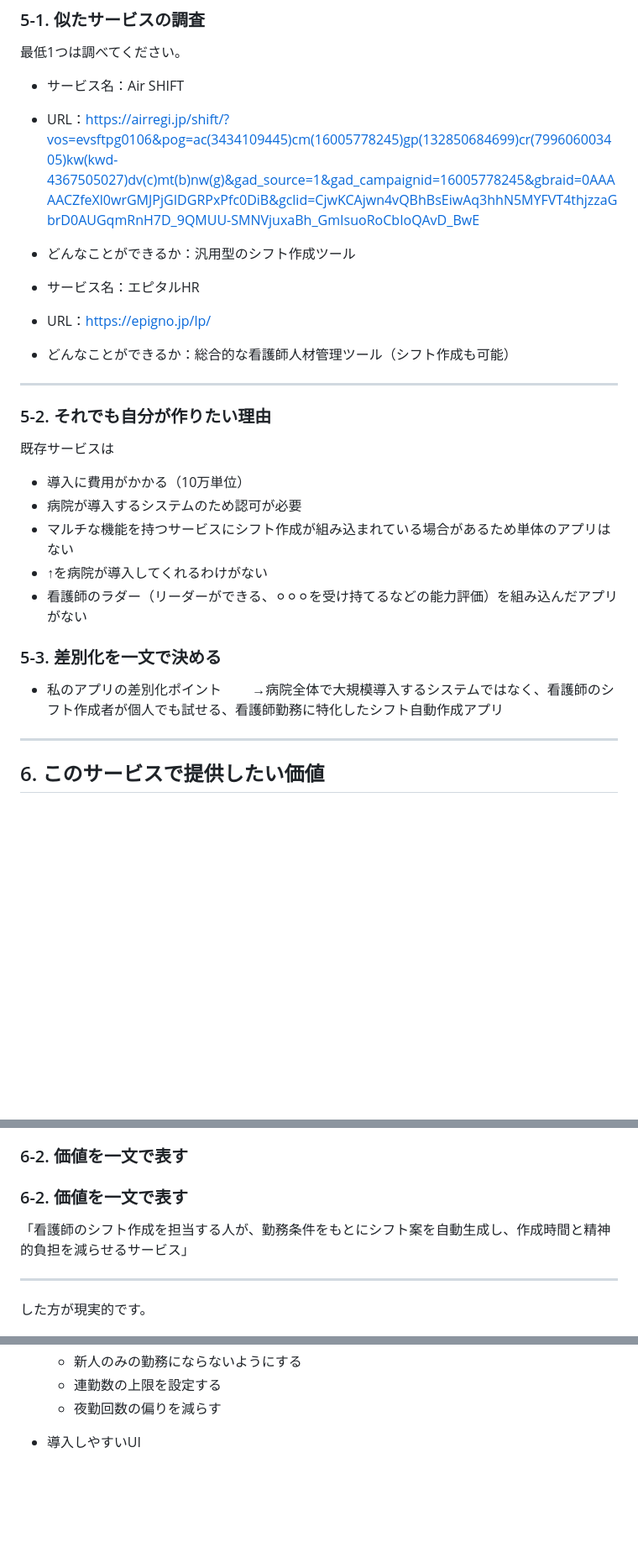
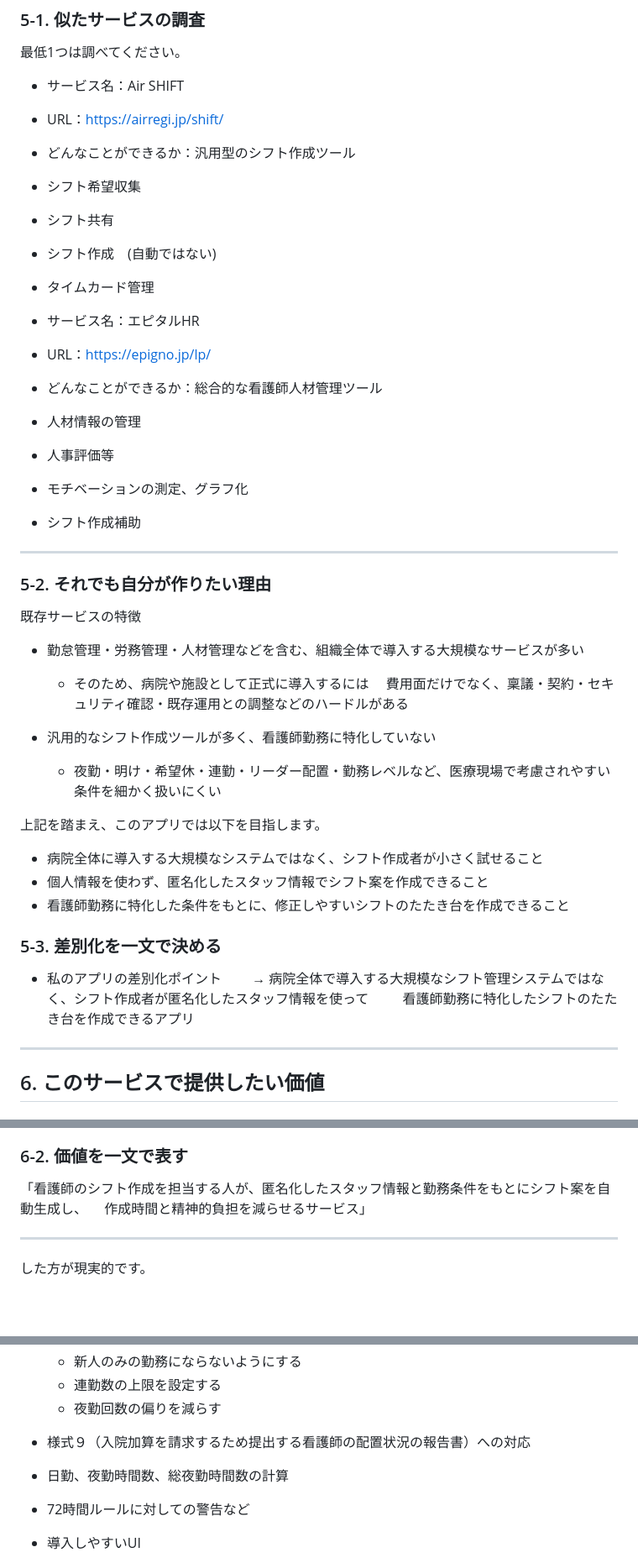
Before and after one commit to SakaPoppo/NS_shift, a Markdown page: README.md, 3 parts joined by grey strips. Shown at 84% size. Rendered like a GitHub page; blank space fills up the shorter version.

Commit message:
個人情報を匿名化する方向でREADME修正

```diff
--- a/README.md
+++ b/README.md
@@ -156,28 +156,44 @@
 最低1つは調べてください。
 
 - サービス名：Air SHIFT
-- URL：https://airregi.jp/shift/?vos=evsftpg0106&pog=ac(3434109445)cm(16005778245)gp(132850684699)cr(799606003405)kw(kwd-4367505027)dv(c)mt(b)nw(g)&gad_source=1&gad_campaignid=16005778245&gbraid=0AAAAACZfeXl0wrGMJPjGIDGRPxPfc0DiB&gclid=CjwKCAjwn4vQBhBsEiwAq3hhN5MYFVT4thjzzaGbrD0AUGqmRnH7D_9QMUU-SMNVjuxaBh_GmIsuoRoCbIoQAvD_BwE
+- URL：https://airregi.jp/shift/
 - どんなことができるか：汎用型のシフト作成ツール
+ - シフト希望収集
+ - シフト共有
+ - シフト作成　(自動ではない)
+ - タイムカード管理
 
 - サービス名：エピタルHR
 - URL：https://epigno.jp/lp/
-- どんなことができるか：総合的な看護師人材管理ツール（シフト作成も可能）
+- どんなことができるか：総合的な看護師人材管理ツール
+ - 人材情報の管理
+ - 人事評価等
+ - モチベーションの測定、グラフ化
+ - シフト作成補助
 
 ---
 
 ### 5-2. それでも自分が作りたい理由
 
-既存サービスは
-- 導入に費用がかかる（10万単位）
-- 病院が導入するシステムのため認可が必要
-- マルチな機能を持つサービスにシフト作成が組み込まれている場合があるため単体のアプリはない
-- ↑を病院が導入してくれるわけがない
-- 看護師のラダー（リーダーができる、⚪︎⚪︎⚪︎を受け持てるなどの能力評価）を組み込んだアプリがない
+既存サービスの特徴
+- 勤怠管理・労務管理・人材管理などを含む、組織全体で導入する大規模なサービスが多い
+  - そのため、病院や施設として正式に導入するには
+  　費用面だけでなく、稟議・契約・セキュリティ確認・既存運用との調整などのハードルがある
+
+- 汎用的なシフト作成ツールが多く、看護師勤務に特化していない
+  - 夜勤・明け・希望休・連勤・リーダー配置・勤務レベルなど、医療現場で考慮されやすい条件を細かく扱いにくい
+
+上記を踏まえ、このアプリでは以下を目指します。
+
+- 病院全体に導入する大規模なシステムではなく、シフト作成者が小さく試せること
+- 個人情報を使わず、匿名化したスタッフ情報でシフト案を作成できること
+- 看護師勤務に特化した条件をもとに、修正しやすいシフトのたたき台を作成できること
 
 ### 5-3. 差別化を一文で決める
 
 - 私のアプリの差別化ポイント
-　→病院全体で大規模導入するシステムではなく、看護師のシフト作成者が個人でも試せる、看護師勤務に特化したシフト自動作成アプリ
+　→ 病院全体で導入する大規模なシフト管理システムではなく、シフト作成者が匿名化したスタッフ情報を使って
+　　 看護師勤務に特化したシフトのたたき台を作成できるアプリ
 
 ---
 
@@ -192,9 +208,8 @@
 
 ### 6-2. 価値を一文で表す
 
-### 6-2. 価値を一文で表す
-
-「看護師のシフト作成を担当する人が、勤務条件をもとにシフト案を自動生成し、作成時間と精神的負担を減らせるサービス」
+「看護師のシフト作成を担当する人が、匿名化したスタッフ情報と勤務条件をもとにシフト案を自動生成し、
+　作成時間と精神的負担を減らせるサービス」
 
 ---
 
@@ -242,6 +257,10 @@
   - 新人のみの勤務にならないようにする
   - 連勤数の上限を設定する
   - 夜勤回数の偏りを減らす
+
+- 様式９（入院加算を請求するため提出する看護師の配置状況の報告書）への対応
+ - 日勤、夜勤時間数、総夜勤時間数の計算
+ - 72時間ルールに対しての警告など
 
 - 導入しやすいUI
   - PC操作が苦手な人でも使える入力画面（できればExcel風に）
```
